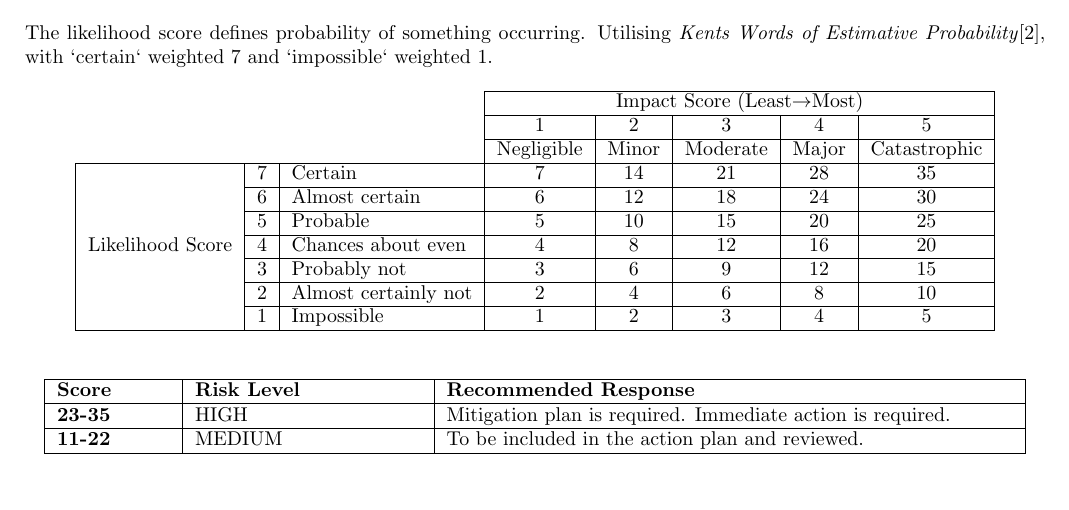
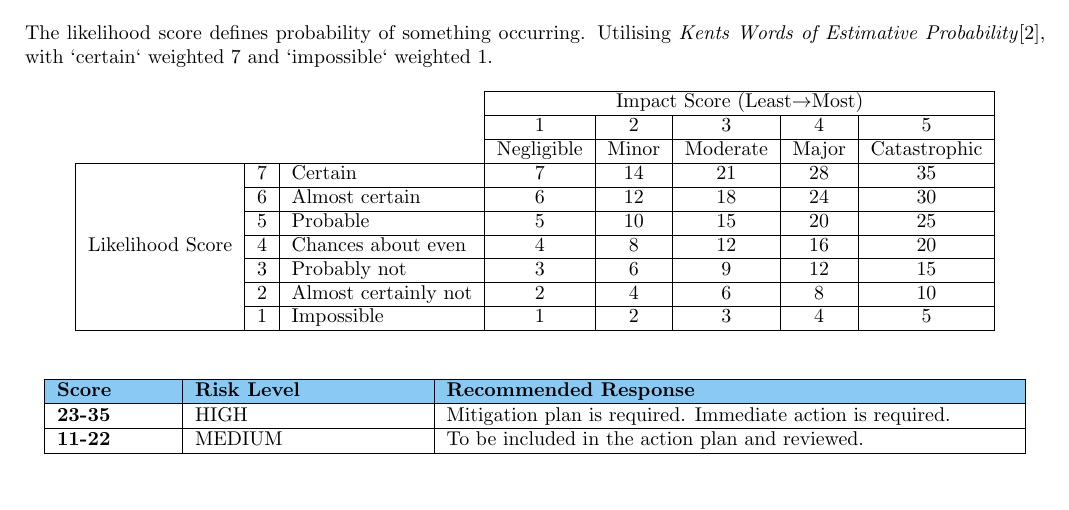
Before and after one commit to sftrabbit/gpig-c, a LaTeX document (docs/initial-report/initial-report.tex, which reads docs/initial-report/risklevel-table.tex): part of page 9 of 11, cut so that both start at the same text. Compiled offline with pdfLaTeX.

Commit message:
Add blue line to top of risk level table

```diff
--- a/docs/initial-report/risklevel-table.tex
+++ b/docs/initial-report/risklevel-table.tex
@@ -1,6 +1,6 @@
 \begin{longtable}[H]{ | p{2cm} | p{4cm} | p{10cm} | }
 		\hline
-		\textbf{Score}&	\textbf{Risk Level}&	\textbf{Recommended Response}	\\ \hline
+		\cellcolor{titleColor}\textbf{Score}&	\cellcolor{titleColor}\textbf{Risk Level}&	\cellcolor{titleColor} \textbf{Recommended Response}	\\ \hline
 		\textbf{23-35}&	HIGH&	Mitigation plan is required. Immediate action is required.	\\ \hline
 		\textbf{11-22}&	MEDIUM&	To be included in the action plan and reviewed.	\\ \hline
 		\textbf{0-10}&	LOW&	Included in action plan in limited scope. Minimum review.	\\ \hline
```
